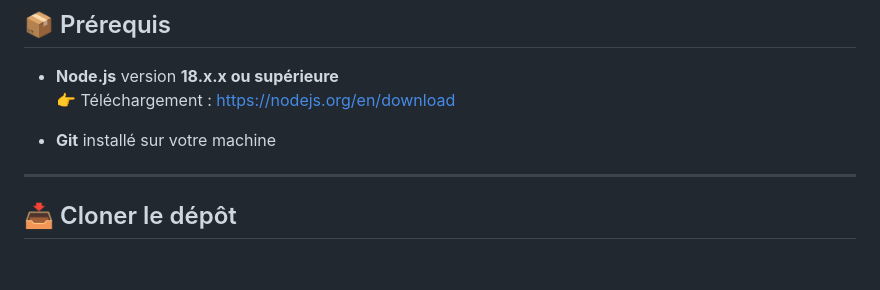
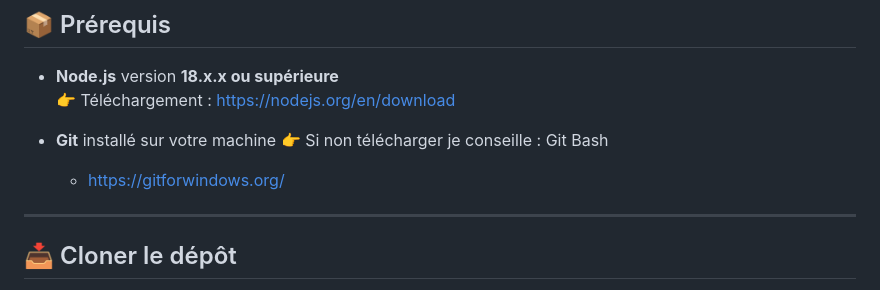
Before and after one commit to rbastide/Horaires-Train-et-Bus, a Markdown page: README.md, the part around the change. Rendered like a GitHub page; blank space fills up the shorter version.

```diff
--- a/README.md
+++ b/README.md
@@ -10,6 +10,8 @@ Ce document explique comment installer le projet, configurer le fichier `.env` e
   👉 Téléchargement : https://nodejs.org/en/download
 
 - **Git** installé sur votre machine
+  👉 Si non télécharger je conseille : Git Bash
+    - https://gitforwindows.org/
 
 ---
 
```
